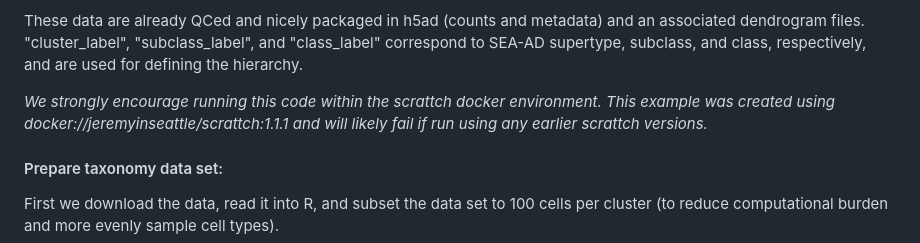
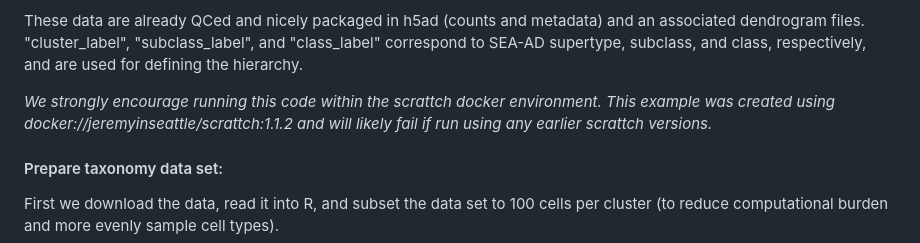
Before and after one commit to AllenInstitute/scrattch.taxonomy, a Markdown page: examples/build_MTG_taxonomy.md, the part around the change. Rendered like a GitHub page.

```diff
--- a/examples/build_MTG_taxonomy.md
+++ b/examples/build_MTG_taxonomy.md
@@ -4,7 +4,7 @@ In this tutorial we demonstrate how to setup an Allen Institute Taxonomy object
 
 These data are already QCed and nicely packaged in h5ad (counts and metadata) and an associated dendrogram files. "cluster_label", "subclass_label", and "class_label" correspond to SEA-AD supertype, subclass, and class, respectively, and are used for defining the hierarchy.
 
-*We strongly encourage running this code within the scrattch docker environment.  This example was created using docker://jeremyinseattle/scrattch:1.1.1 and will likely fail if run using any earlier scrattch versions.*
+*We strongly encourage running this code within the scrattch docker environment.  This example was created using docker://jeremyinseattle/scrattch:1.1.2 and will likely fail if run using any earlier scrattch versions.*
 
 #### Prepare taxonomy data set:
 
```
